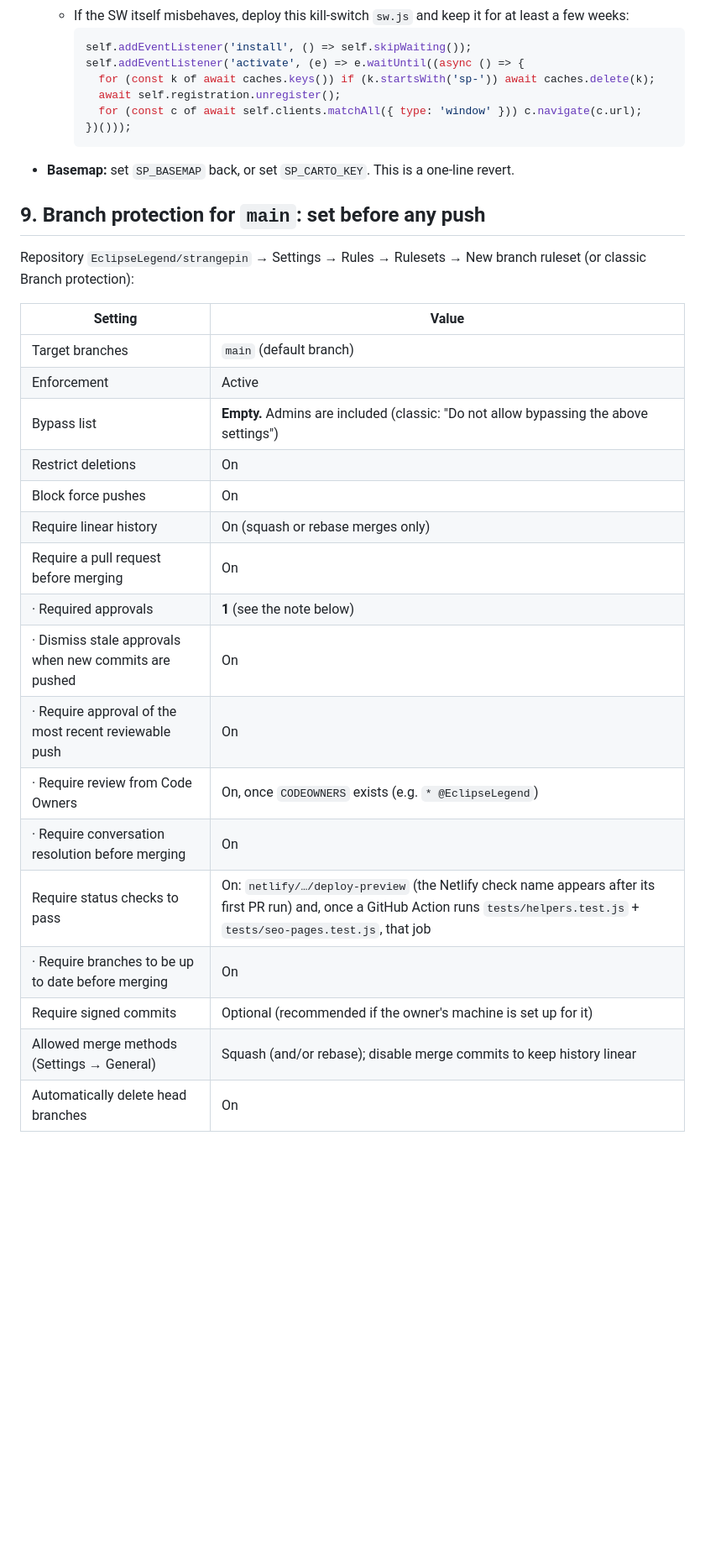
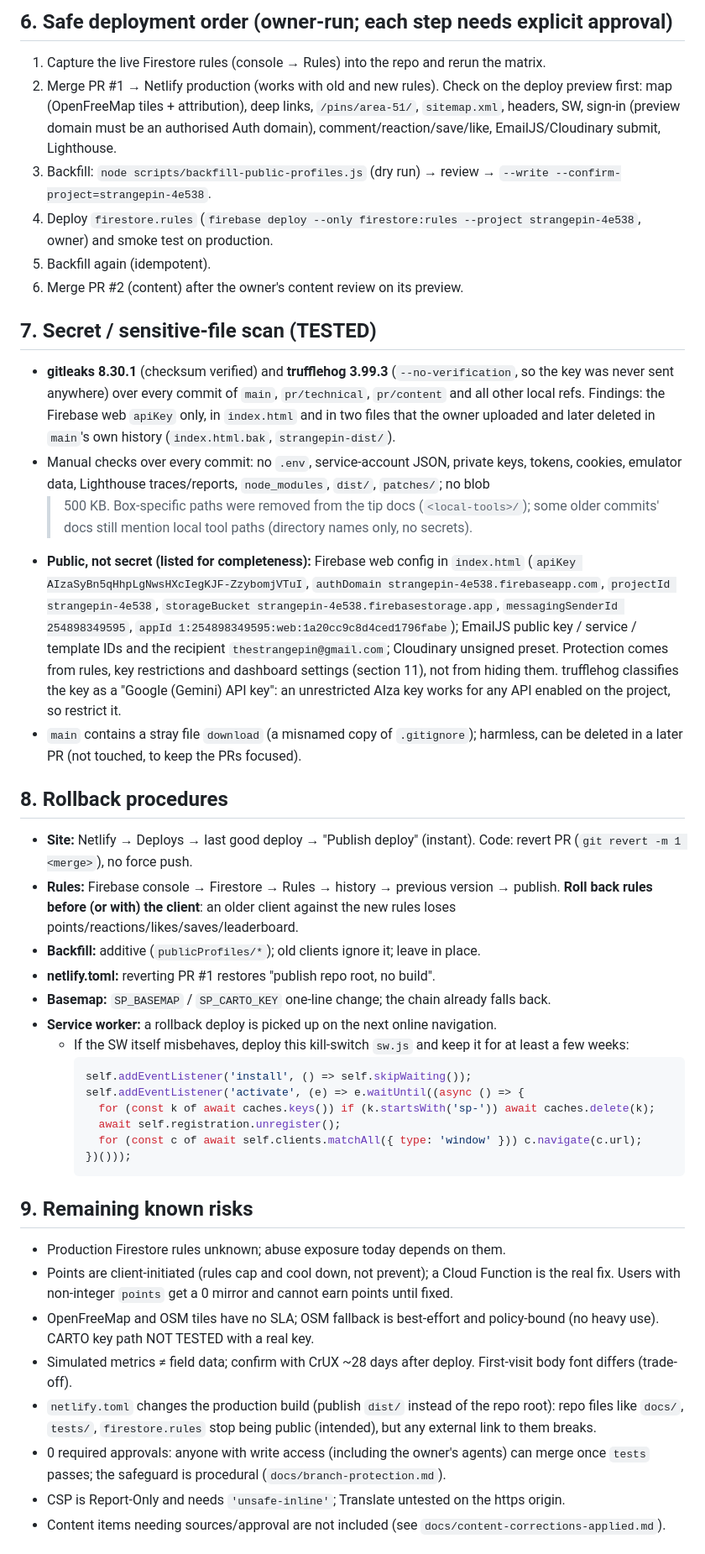
Before and after one commit to EclipseLegend/strangepin, a Markdown page: RELEASE-CANDIDATE.md, the part around one of its changes. Shown at 84% size. Drawn GitHub-style; blank space fills up the shorter version.

Commit message:
docs: RELEASE-CANDIDATE.md Phase 3 release-readiness pack

````diff
--- a/RELEASE-CANDIDATE.md
+++ b/RELEASE-CANDIDATE.md
@@ -200,3 +174,50 @@ Details, official URLs and the check dates (2026-10-21) are in `docs/map-provide
+## 6. Safe deployment order (owner-run; each step needs explicit approval)
+
+1. Capture the live Firestore rules (console → Rules) into the repo and rerun the matrix.
+2. Merge PR #1 → Netlify production (works with old and new rules). Check on the deploy
+   preview first: map (OpenFreeMap tiles + attribution), deep links, `/pins/area-51/`,
+   `sitemap.xml`, headers, SW, sign-in (preview domain must be an authorised Auth domain),
+   comment/reaction/save/like, EmailJS/Cloudinary submit, Lighthouse.
+3. Backfill: `node scripts/backfill-public-profiles.js` (dry run) → review → `--write
+   --confirm-project=strangepin-4e538`.
+4. Deploy `firestore.rules` (`firebase deploy --only firestore:rules --project strangepin-4e538`,
+   owner) and smoke test on production.
+5. Backfill again (idempotent).
+6. Merge PR #2 (content) after the owner's content review on its preview.
+
+## 7. Secret / sensitive-file scan (TESTED)
+
+- **gitleaks 8.30.1** (checksum verified) and **trufflehog 3.99.3** (`--no-verification`, so the
+  key was never sent anywhere) over every commit of `main`, `pr/technical`, `pr/content` and all
+  other local refs. Findings: the Firebase web `apiKey` only, in `index.html` and in two
+  files that the owner uploaded and later deleted in `main`'s own history
+  (`index.html.bak`, `strangepin-dist/`).
+- Manual checks over every commit: no `.env`, service-account JSON, private keys, tokens,
+  cookies, emulator data, Lighthouse traces/reports, `node_modules`, `dist/`, `patches/`; no blob
+  > 500 KB. Box-specific paths were removed from the tip docs (`<local-tools>/`); some older
+  commits' docs still mention local tool paths (directory names only, no secrets).
+- **Public, not secret (listed for completeness):** Firebase web config in `index.html`
+  (`apiKey AIzaSyBn5qHhpLgNwsHXcIegKJF-ZzybomjVTuI`, `authDomain strangepin-4e538.firebaseapp.com`,
+  `projectId strangepin-4e538`, `storageBucket strangepin-4e538.firebasestorage.app`,
+  `messagingSenderId 254898349595`, `appId 1:254898349595:web:1a20cc9c8d4ced1796fabe`); EmailJS
+  public key / service / template IDs and the recipient `thestrangepin@gmail.com`; Cloudinary
+  unsigned preset. Protection comes from rules, key restrictions and dashboard settings
+  (section 11), not from hiding them. trufflehog classifies the key as a "Google (Gemini) API
+  key": an unrestricted AIza key works for any API enabled on the project, so restrict it.
+- `main` contains a stray file `download` (a misnamed copy of `.gitignore`); harmless, can be
+  deleted in a later PR (not touched, to keep the PRs focused).
+
+## 8. Rollback procedures
+
+- **Site:** Netlify → Deploys → last good deploy → "Publish deploy" (instant). Code: revert PR
+  (`git revert -m 1 <merge>`), no force push.
+- **Rules:** Firebase console → Firestore → Rules → history → previous version → publish.
+  **Roll back rules before (or with) the client**: an older client against the new rules loses
+  points/reactions/likes/saves/leaderboard.
+- **Backfill:** additive (`publicProfiles/*`); old clients ignore it; leave in place.
+- **netlify.toml:** reverting PR #1 restores "publish repo root, no build".
+- **Basemap:** `SP_BASEMAP` / `SP_CARTO_KEY` one-line change; the chain already falls back.
+- **Service worker:** a rollback deploy is picked up on the next online navigation.
   - If the SW itself misbehaves, deploy this kill-switch `sw.js` and keep it for at least a few weeks:
     ```js
     self.addEventListener('install', () => self.skipWaiting());
@@ -206,28 +227,21 @@ Details, official URLs and the check dates (2026-10-21) are in `docs/map-provide
       for (const c of await self.clients.matchAll({ type: 'window' })) c.navigate(c.url);
     })()));
     ```
-- **Basemap:** set `SP_BASEMAP` back, or set `SP_CARTO_KEY`. This is a one-line revert.
 
-## 9. Branch protection for `main`: set before any push
-Repository `EclipseLegend/strangepin` → Settings → Rules → Rulesets → New branch ruleset (or classic Branch protection):
+## 9. Remaining known risks
 
-| Setting | Value |
-|---|---|
-| Target branches | `main` (default branch) |
-| Enforcement | Active |
-| Bypass list | **Empty.** Admins are included (classic: "Do not allow bypassing the above settings") |
-| Restrict deletions | On |
-| Block force pushes | On |
-| Require linear history | On (squash or rebase merges only) |
-| Require a pull request before merging | On |
-| · Required approvals | **1** (see the note below) |
-| · Dismiss stale approvals when new commits are pushed | On |
-| · Require approval of the most recent reviewable push | On |
-| · Require review from Code Owners | On, once `CODEOWNERS` exists (e.g. `* @EclipseLegend`) |
-| · Require conversation resolution before merging | On |
-| Require status checks to pass | On: `netlify/…/deploy-preview` (the Netlify check name appears after its first PR run) and, once a GitHub Action runs `tests/helpers.test.js` + `tests/seo-pages.test.js`, that job |
-| · Require branches to be up to date before merging | On |
-| Require signed commits | Optional (recommended if the owner's machine is set up for it) |
-| Allowed merge methods (Settings → General) | Squash (and/or rebase); disable merge commits to keep history linear |
-| Automatically delete head branches | On |
+- Production Firestore rules unknown; abuse exposure today depends on them.
+- Points are client-initiated (rules cap and cool down, not prevent); a Cloud Function is the
+  real fix. Users with non-integer `points` get a 0 mirror and cannot earn points until fixed.
+- OpenFreeMap and OSM tiles have no SLA; OSM fallback is best-effort and policy-bound (no
+  heavy use). CARTO key path NOT TESTED with a real key.
+- Simulated metrics ≠ field data; confirm with CrUX ~28 days after deploy. First-visit body
+  font differs (trade-off).
+- `netlify.toml` changes the production build (publish `dist/` instead of the repo root): repo
+  files like `docs/`, `tests/`, `firestore.rules` stop being public (intended), but any
+  external link to them breaks.
+- 0 required approvals: anyone with write access (including the owner's agents) can merge once
+  `tests` passes; the safeguard is procedural (`docs/branch-protection.md`).
+- CSP is Report-Only and needs `'unsafe-inline'`; Translate untested on the https origin.
+- Content items needing sources/approval are not included (see `docs/content-corrections-applied.md`).
 
````
Also changed, not shown: other parts of RELEASE-CANDIDATE.md (+116 -145 lines).
